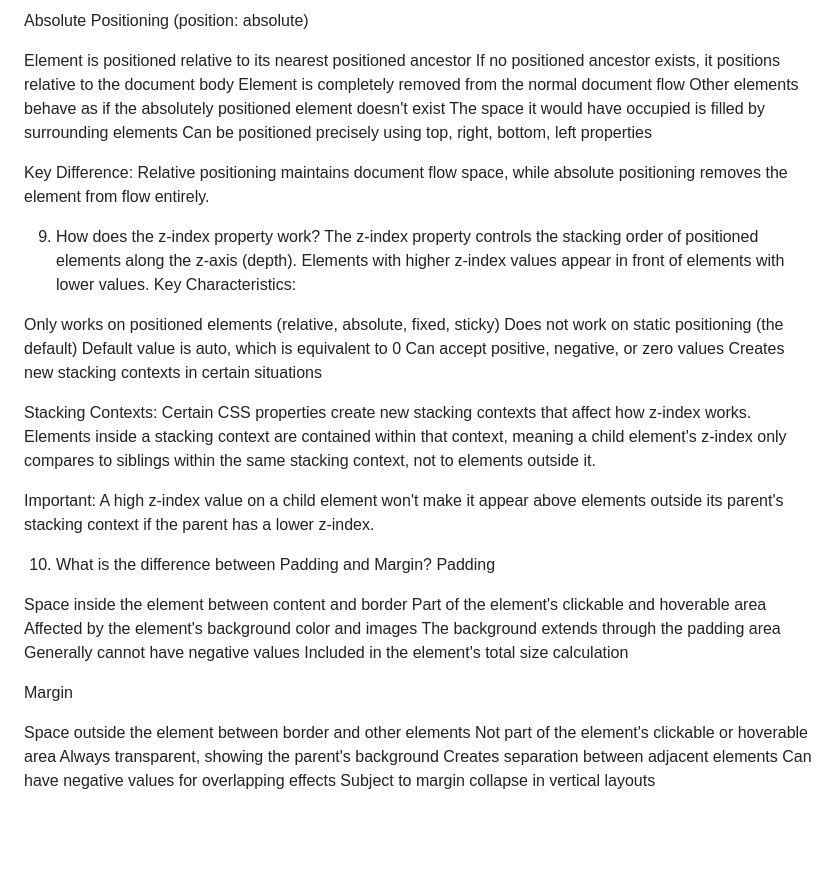
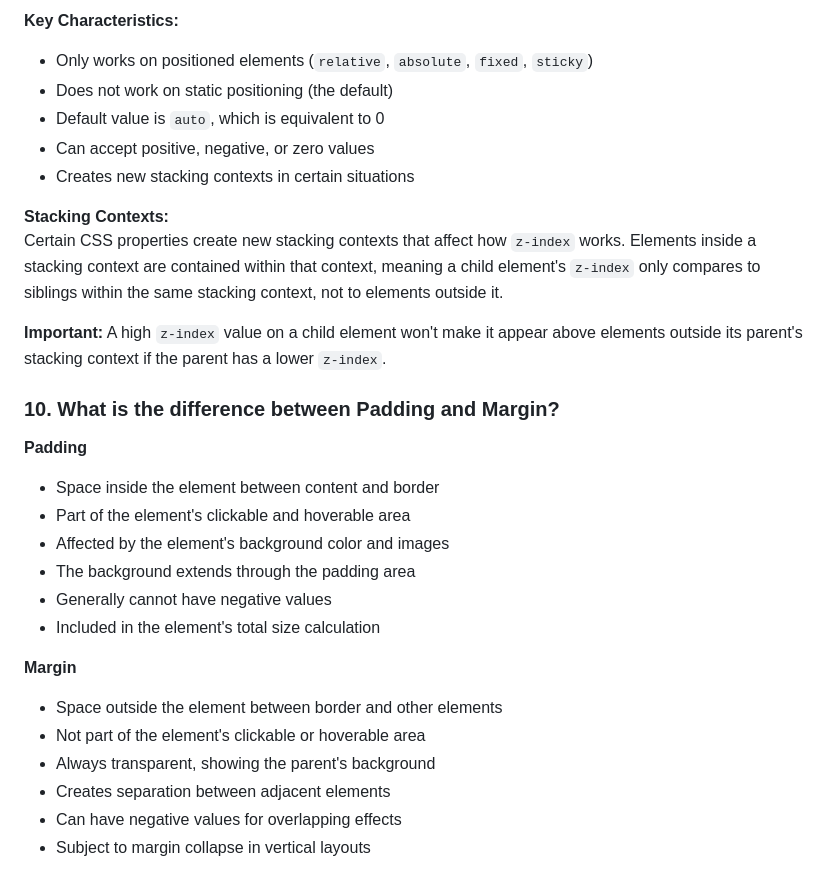
Before and after one commit to witharthur/simple-landing-page, a Markdown page: interview-questions.md, the part around one of its changes. GitHub-like rendering; blank space fills up the shorter version.

```diff
--- a/interview-questions.md
+++ b/interview-questions.md
@@ -121,48 +143,32 @@ Often used to create a positioning context for child elements
 
-Absolute Positioning (position: absolute)
+**Key Characteristics:**
+- Only works on positioned elements (`relative`, `absolute`, `fixed`, `sticky`)
+- Does not work on static positioning (the default)
+- Default value is `auto`, which is equivalent to 0
+- Can accept positive, negative, or zero values
+- Creates new stacking contexts in certain situations
 
-Element is positioned relative to its nearest positioned ancestor
-If no positioned ancestor exists, it positions relative to the document body
-Element is completely removed from the normal document flow
-Other elements behave as if the absolutely positioned element doesn't exist
-The space it would have occupied is filled by surrounding elements
-Can be positioned precisely using top, right, bottom, left properties
+**Stacking Contexts:**
+Certain CSS properties create new stacking contexts that affect how `z-index` works. Elements inside a stacking context are contained within that context, meaning a child element's `z-index` only compares to siblings within the same stacking context, not to elements outside it.
+
+**Important:** A high `z-index` value on a child element won't make it appear above elements outside its parent's stacking context if the parent has a lower `z-index`.
 
 
-Key Difference: Relative positioning maintains document flow space, while absolute positioning removes the element from flow entirely.
 
+### 10. What is the difference between Padding and Margin?
 
-9. How does the z-index property work?
-The z-index property controls the stacking order of positioned elements along the z-axis (depth). Elements with higher z-index values appear in front of elements with lower values.
-Key Characteristics:
+**Padding**
+- Space inside the element between content and border
+- Part of the element's clickable and hoverable area
+- Affected by the element's background color and images
+- The background extends through the padding area
+- Generally cannot have negative values
+- Included in the element's total size calculation
 
-Only works on positioned elements (relative, absolute, fixed, sticky)
-Does not work on static positioning (the default)
-Default value is auto, which is equivalent to 0
-Can accept positive, negative, or zero values
-Creates new stacking contexts in certain situations
-
-Stacking Contexts:
-Certain CSS properties create new stacking contexts that affect how z-index works. Elements inside a stacking context are contained within that context, meaning a child element's z-index only compares to siblings within the same stacking context, not to elements outside it.
-
-Important: A high z-index value on a child element won't make it appear above elements outside its parent's stacking context if the parent has a lower z-index.
-
-
-10. What is the difference between Padding and Margin?
-Padding
-
-Space inside the element between content and border
-Part of the element's clickable and hoverable area
-Affected by the element's background color and images
-The background extends through the padding area
-Generally cannot have negative values
-Included in the element's total size calculation
-
-Margin
-
-Space outside the element between border and other elements
-Not part of the element's clickable or hoverable area
-Always transparent, showing the parent's background
-Creates separation between adjacent elements
-Can have negative values for overlapping effects
-Subject to margin collapse in vertical layouts
+**Margin**
+- Space outside the element between border and other elements
+- Not part of the element's clickable or hoverable area
+- Always transparent, showing the parent's background
+- Creates separation between adjacent elements
+- Can have negative values for overlapping effects
+- Subject to margin collapse in vertical layouts
```
Also changed, not shown: other parts of interview-questions.md (+110 -88 lines).
